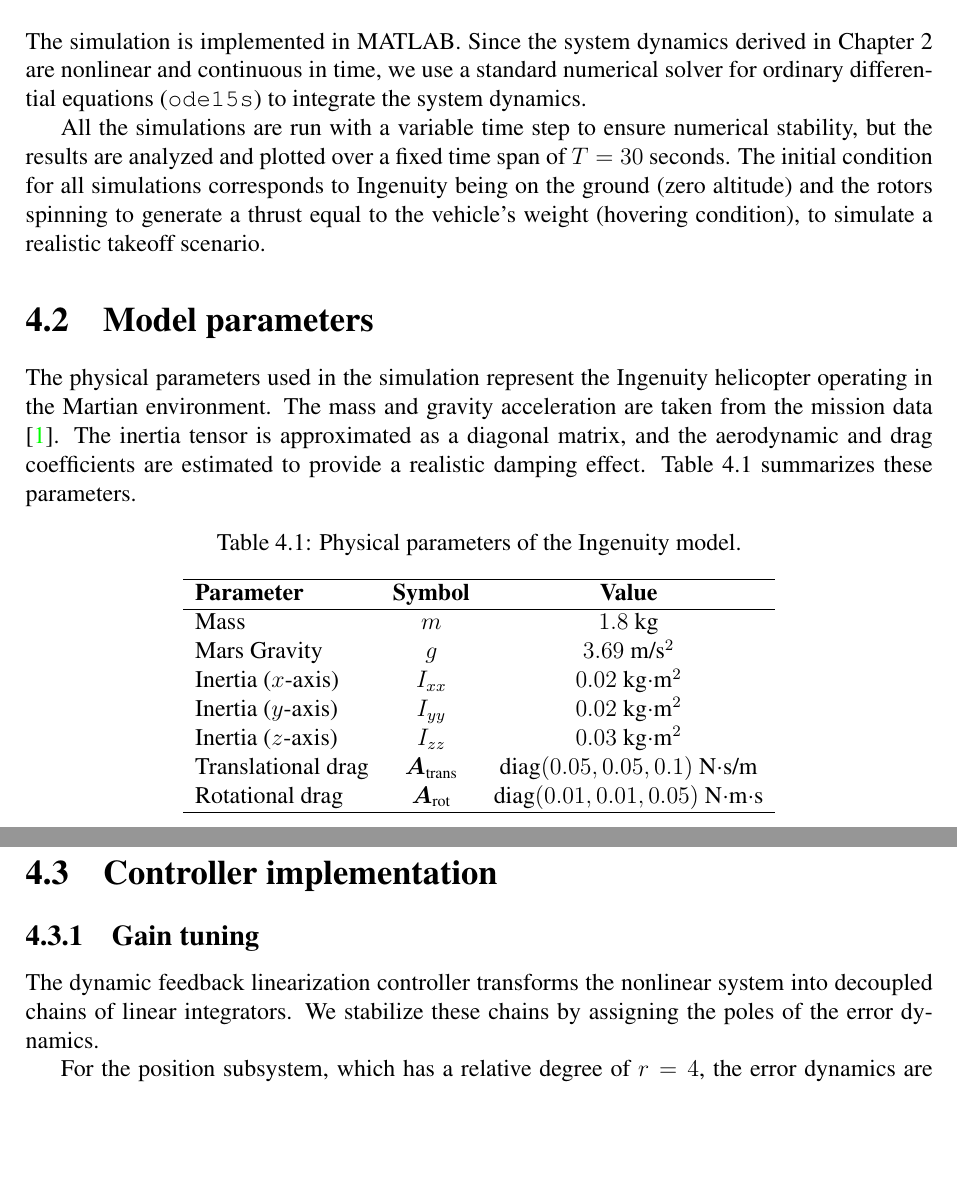
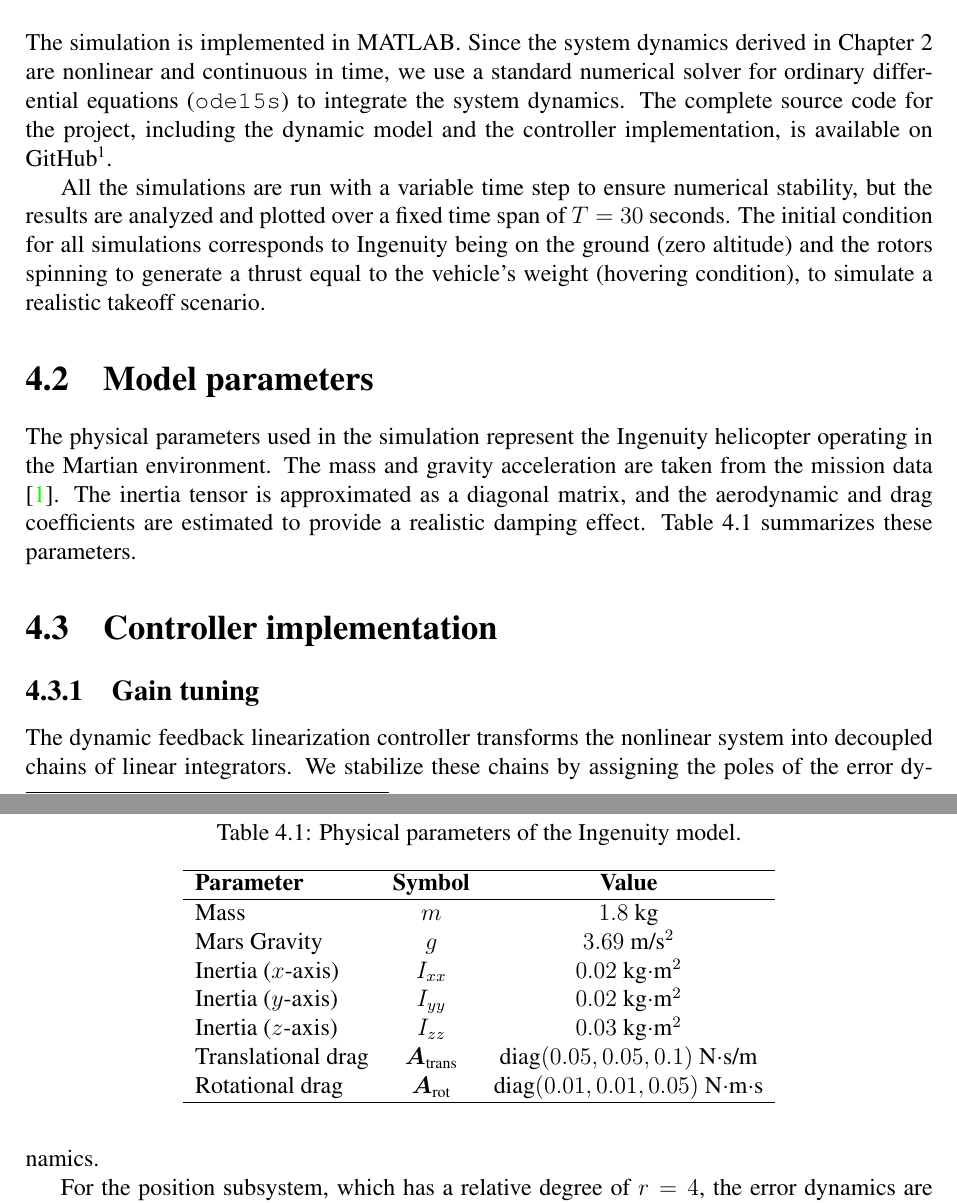
Before and after one commit to yvhem/ingenuity_dynamic_feedback_linearization, a LaTeX thesis (latex/main.tex, which reads latex/sections/4_setup.tex): two parts of pages 17 and 18 of 30, joined at a grey line, cut so that both start at the same text, the shorter picture padded with empty space. Compiled offline with pdfLaTeX.

Commit message:
add repo to report

```diff
--- a/latex/sections/4_setup.tex
+++ b/latex/sections/4_setup.tex
@@ -3,7 +3,7 @@
 In this chapter, we describe the simulation environment used to validate the control law computed in Chapter \ref{ch:Control}. We define the physical parameters of the Ingenuity helicopter, the controller tuning, the reference trajectories used for testing, the external disturbances applied to check robustness, and the performance metrics used to evaluate the results.
 
 \section{Simulation environment}
-The simulation is implemented in MATLAB. Since the system dynamics derived in Chapter \ref{ch:Dynamics} are nonlinear and continuous in time, we use a standard numerical solver for ordinary differential equations (\texttt{ode15s}) to integrate the system dynamics.
+The simulation is implemented in MATLAB. Since the system dynamics derived in Chapter \ref{ch:Dynamics} are nonlinear and continuous in time, we use a standard numerical solver for ordinary differential equations (\texttt{ode15s}) to integrate the system dynamics. The complete source code for the project, including the dynamic model and the controller implementation, is available on GitHub\footnote{\url{https://github.com/yvhem/ingenuity_dynamic_feedback_linearization/tree/main}}.
 
 All the simulations are run with a variable time step to ensure numerical stability, but the results are analyzed and plotted over a fixed time span of $T=30$ seconds. The initial condition for all simulations corresponds to Ingenuity being on the ground (zero altitude) and the rotors spinning to generate a thrust equal to the vehicle's weight (hovering condition), to simulate a realistic takeoff scenario.
 
```
Also changed, not shown: latex/main.pdf, 6 other files.
